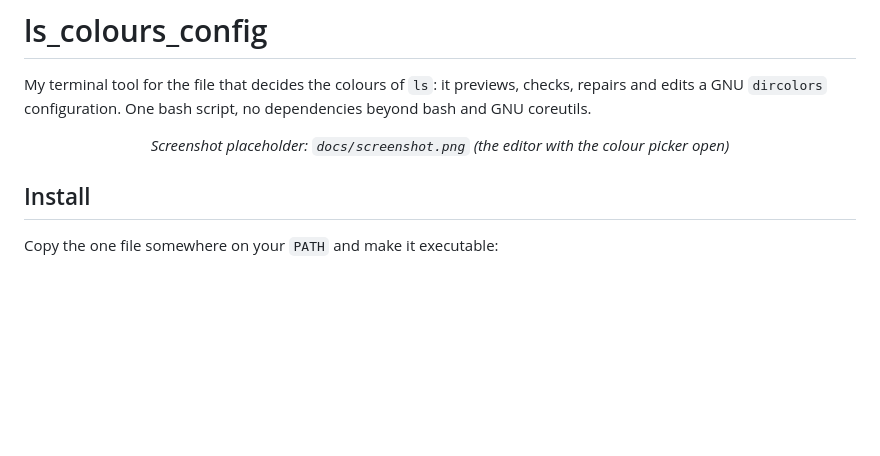
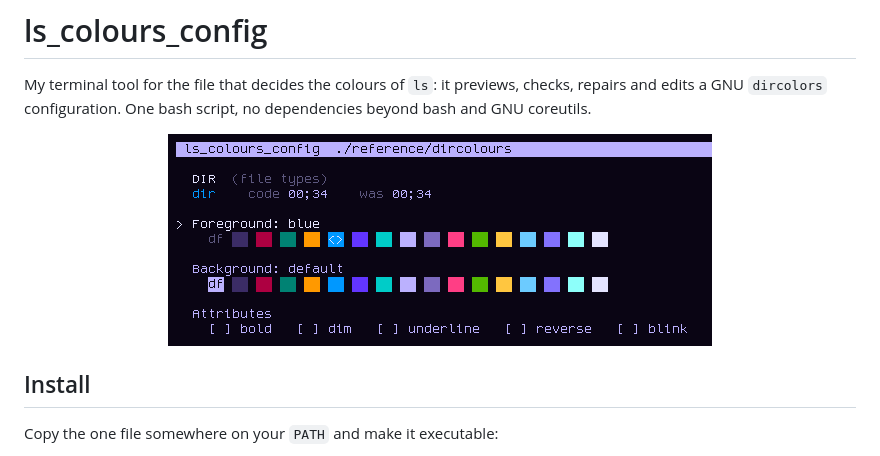
Before and after one commit to VoidCrowned/ls-colours-config, a Markdown page: README.md, the part around the change. GitHub-like rendering; pictures changed too: docs/screenshot.png (added); blank space fills up the shorter version.

Commit message:
README: screenshot of the colour picker

```diff
--- a/README.md
+++ b/README.md
@@ -2,7 +2,7 @@
 
 My terminal tool for the file that decides the colours of `ls`: it previews, checks, repairs and edits a GNU `dircolors` configuration. One bash script, no dependencies beyond bash and GNU coreutils.
 
-<p align="center"><em>Screenshot placeholder: <code>docs/screenshot.png</code> (the editor with the colour picker open)</em></p>
+<p align="center"><img src="docs/screenshot.png" alt="The colour picker of the editor: a sample name in its current colour, the palettes for foreground and background, and the switches for bold, dim, underline, reverse and blink" width="544"></p>
 
 ## Install
 
```
